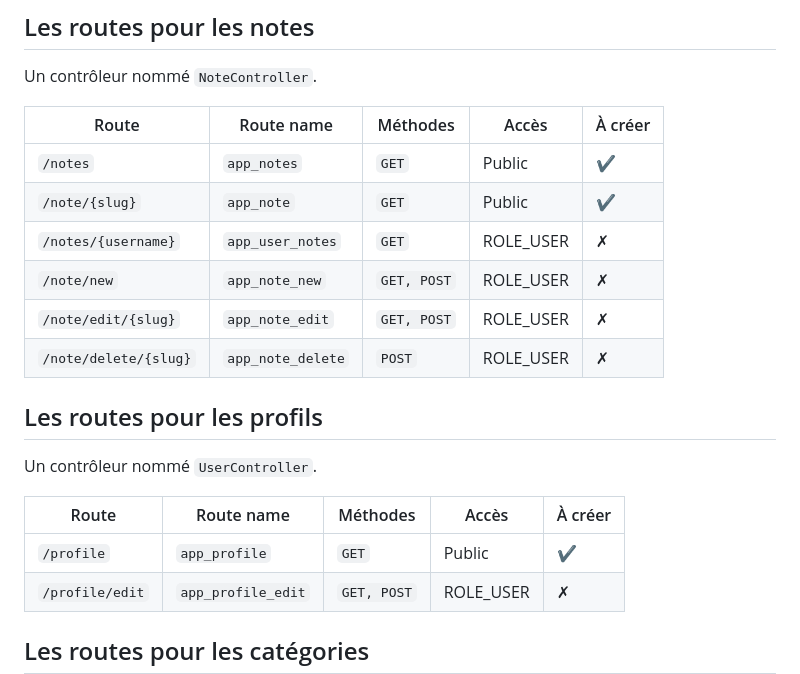
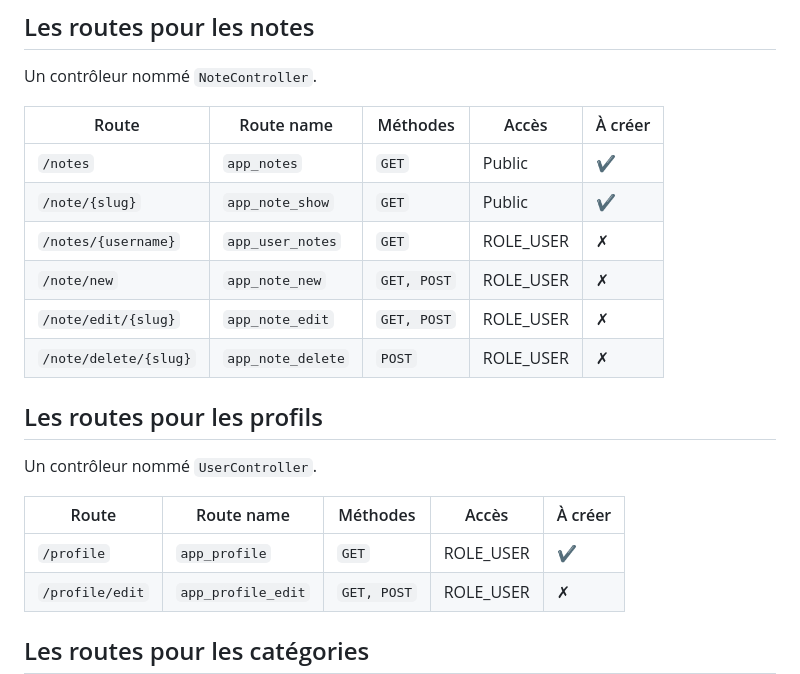
Before and after one commit to Jensone/sf-teach, a Markdown page: 09.md, the part around the change. Rendered like a GitHub page.

Commit message:
📝 (09.md): Update access level for `/profile` route to `ROLE_USER` for better security ✨ (img): Add new images for home and note pages to enhance user experience

```diff
--- a/09.md
+++ b/09.md
@@ -146,7 +146,7 @@ Un contrôleur nommé `NoteController`.
 | Route | Route name | Méthodes | Accès | À créer |
 | --- | --- | --- | --- | --- |
 | `/notes` | `app_notes` | `GET` | Public | ✔ |
-| `/note/{slug}` | `app_note` | `GET` | Public | ✔ |
+| `/note/{slug}` | `app_note_show` | `GET` | Public | ✔ |
 | `/notes/{username}` | `app_user_notes` | `GET` | ROLE_USER | ✗ |
 | `/note/new` | `app_note_new` | `GET, POST` | ROLE_USER | ✗ |
 | `/note/edit/{slug}` | `app_note_edit` | `GET, POST` | ROLE_USER | ✗ |
@@ -158,7 +158,7 @@ Un contrôleur nommé `UserController`.
 
 | Route | Route name | Méthodes | Accès | À créer |
 | --- | --- | --- | --- | --- |
-| `/profile` | `app_profile` | `GET` | Public | ✔ |
+| `/profile` | `app_profile` | `GET` | ROLE_USER | ✔ |
 | `/profile/edit` | `app_profile_edit` | `GET, POST` | ROLE_USER | ✗ |
 
 ## Les routes pour les catégories
```
Also changed, not shown: img/home.png (added), img/note.png (added).
